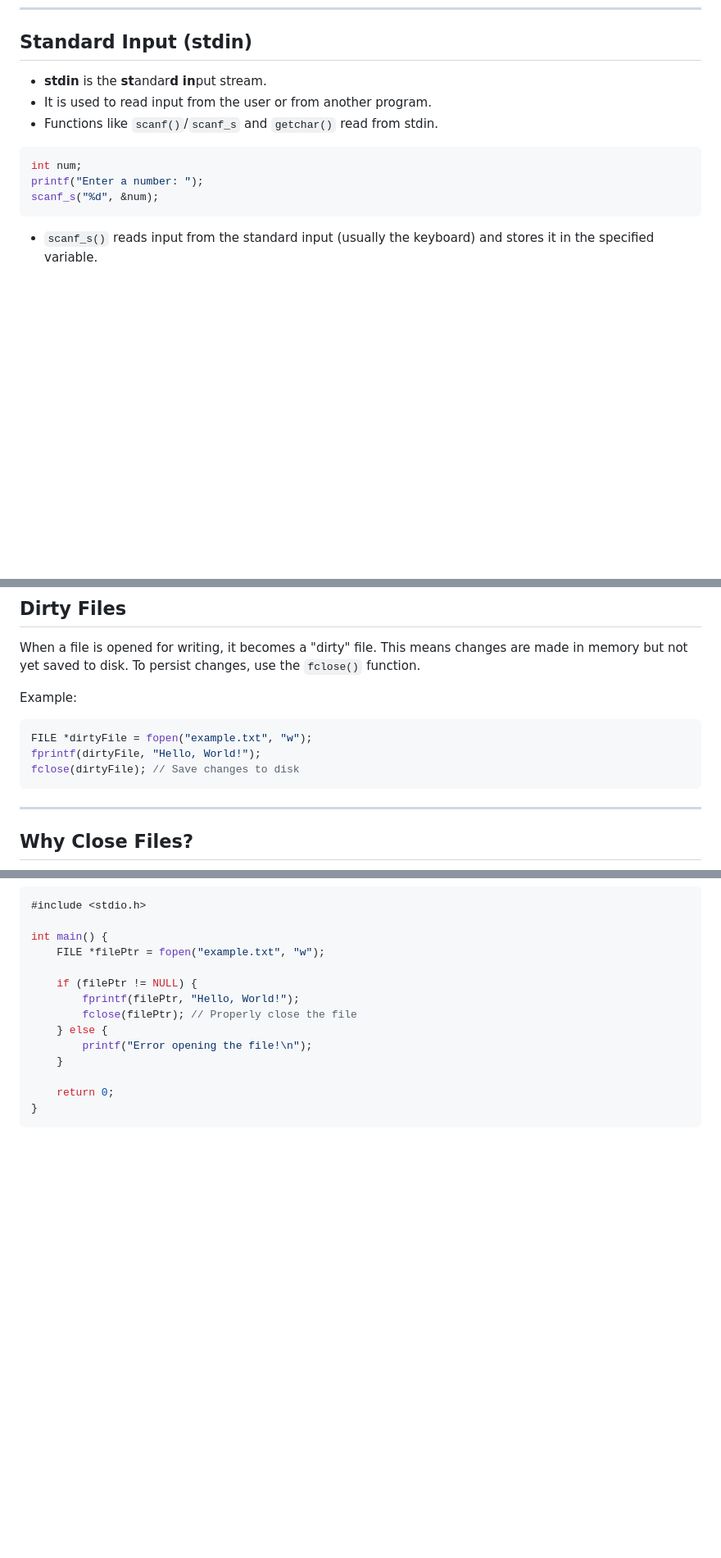
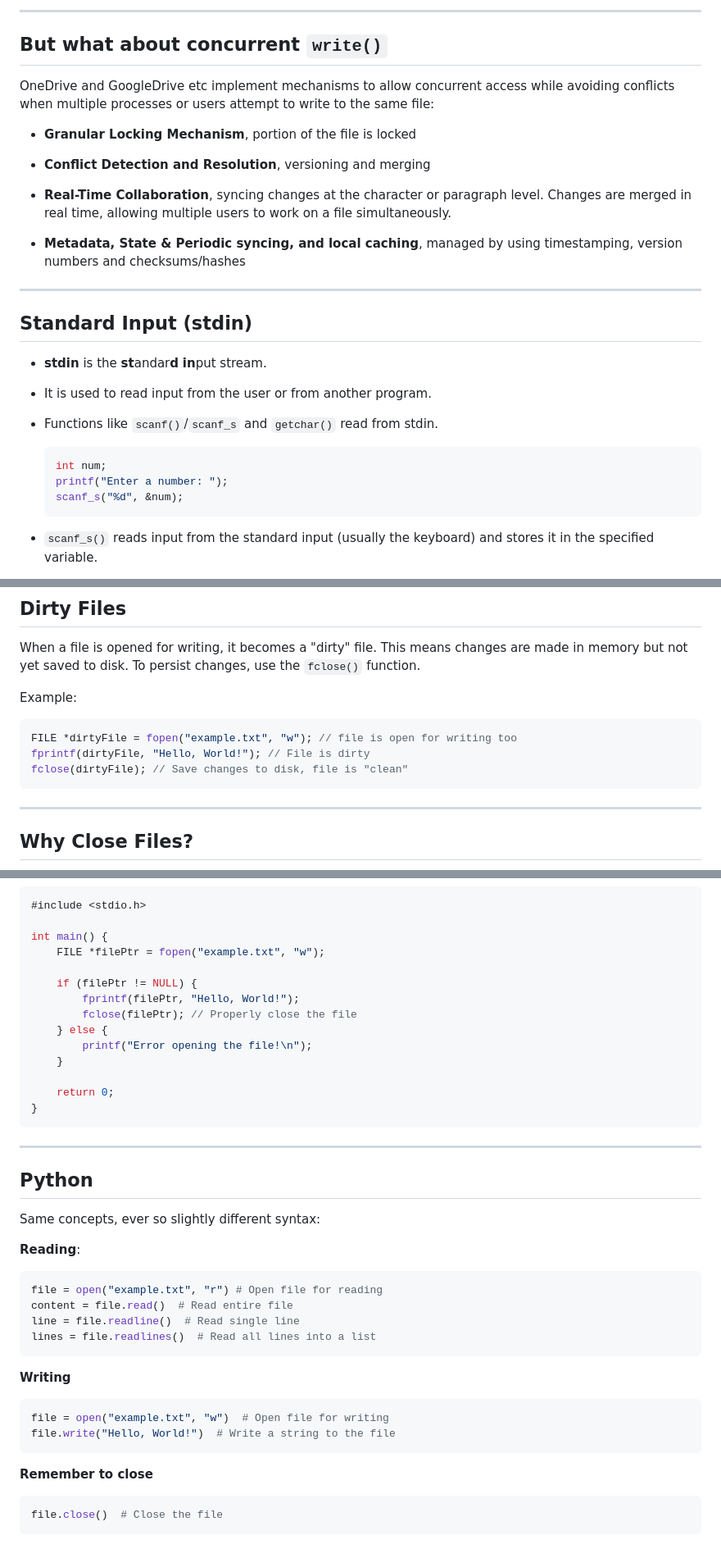
Before and after one commit to UniOfGreenwich/ELEE1147_Lectures, a Markdown page: content/Streams/Streams.md, 3 parts joined by grey strips. Shown at 82% size. Drawn GitHub-style; blank space fills up the shorter version.

Commit message:
mod: add python and kernel sys call information

````diff
--- a/content/Streams/Streams.md
+++ b/content/Streams/Streams.md
@@ -62,14 +76,30 @@ math: true
+---
+
+## But what about concurrent `write()`
+
+OneDrive and GoogleDrive etc implement mechanisms to allow concurrent access while avoiding conflicts when multiple processes or users attempt to write to the same file:
+
+- **Granular Locking Mechanism**, portion of the file is locked
+
+- **Conflict Detection and Resolution**, versioning and merging
+
+- **Real-Time Collaboration**, syncing changes at the character or paragraph level. Changes are merged in real time, allowing multiple users to work on a file simultaneously.
+
+- **Metadata, State & Periodic syncing, and local caching**, managed by using timestamping, version numbers and checksums/hashes
+
+---
+
 ## Standard Input (stdin)
 
 - **stdin** is the **st**andar**d** **in**put stream.
 - It is used to read input from the user or from another program.
 - Functions like `scanf()`/`scanf_s` and `getchar()` read from stdin.
 
-```c
-int num;
-printf("Enter a number: ");
-scanf_s("%d", &num);
-```
+  ```c
+  int num;
+  printf("Enter a number: ");
+  scanf_s("%d", &num);
+  ```
 - `scanf_s()` reads input from the standard input (usually the keyboard) and stores it in the specified variable.
 
 - In this example, it waits for the user to input an integer and stores it in the variable `num`.
@@ -236,9 +261,9 @@ When a file is opened for writing, it becomes a "dirty" file. This means changes
 Example:
 
 ```c
-FILE *dirtyFile = fopen("example.txt", "w");
-fprintf(dirtyFile, "Hello, World!");
-fclose(dirtyFile); // Save changes to disk
+FILE *dirtyFile = fopen("example.txt", "w"); // file is open for writing too
+fprintf(dirtyFile, "Hello, World!"); // File is dirty
+fclose(dirtyFile); // Save changes to disk, file is "clean"
 ```
 
 ---
@@ -271,3 +296,34 @@ int main() {
     return 0;
 }
 ```
+
+---
+
+## Python
+
+<div style="font-size:25px">
+
+Same concepts, ever so slightly different syntax:
+
+**Reading**:
+
+```python
+file = open("example.txt", "r") # Open file for reading
+content = file.read()  # Read entire file
+line = file.readline()  # Read single line
+lines = file.readlines()  # Read all lines into a list
+```
+
+**Writing**
+
+```python
+file = open("example.txt", "w")  # Open file for writing
+file.write("Hello, World!")  # Write a string to the file
+```
+**Remember to close**
+
+```python
+file.close()  # Close the file
+```
+
+</div>
````
Also changed, not shown: other parts of content/Streams/Streams.md (+17 -8 lines).
